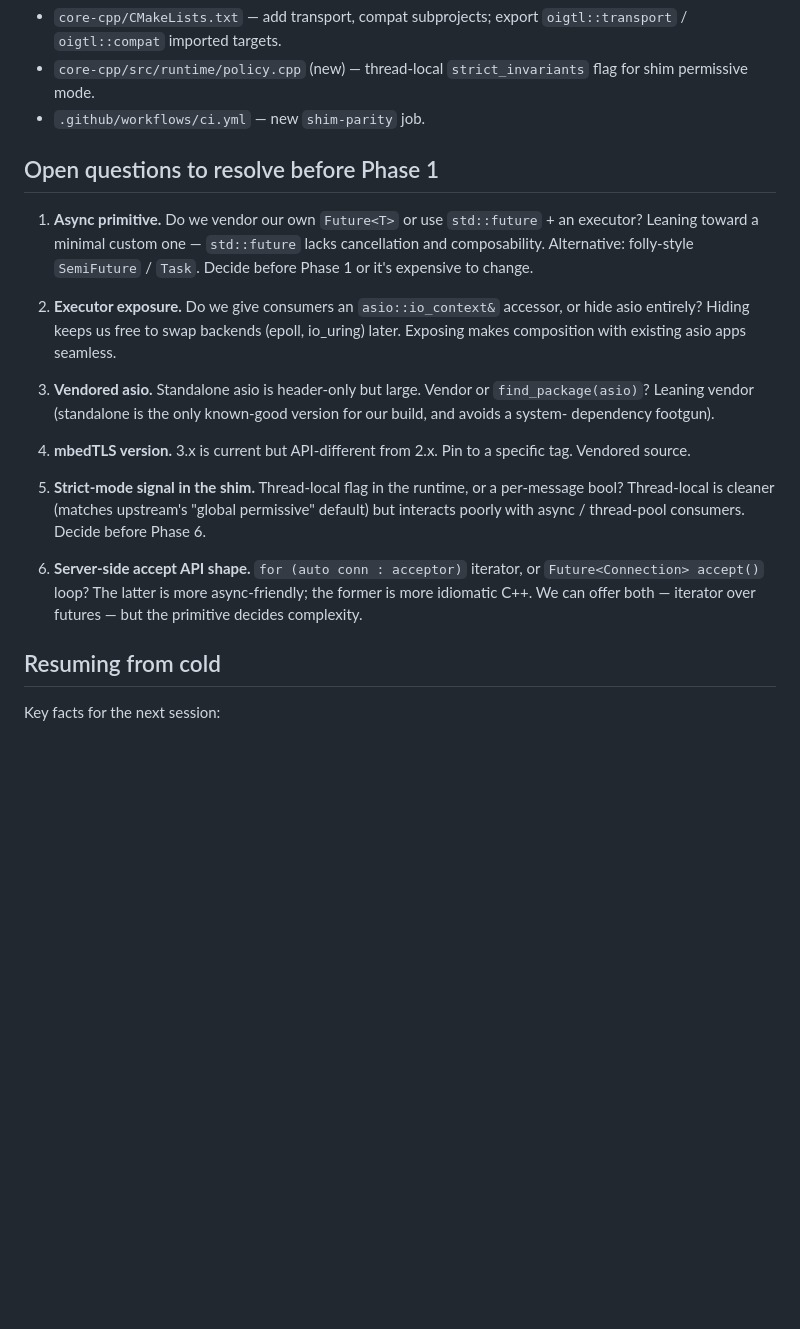
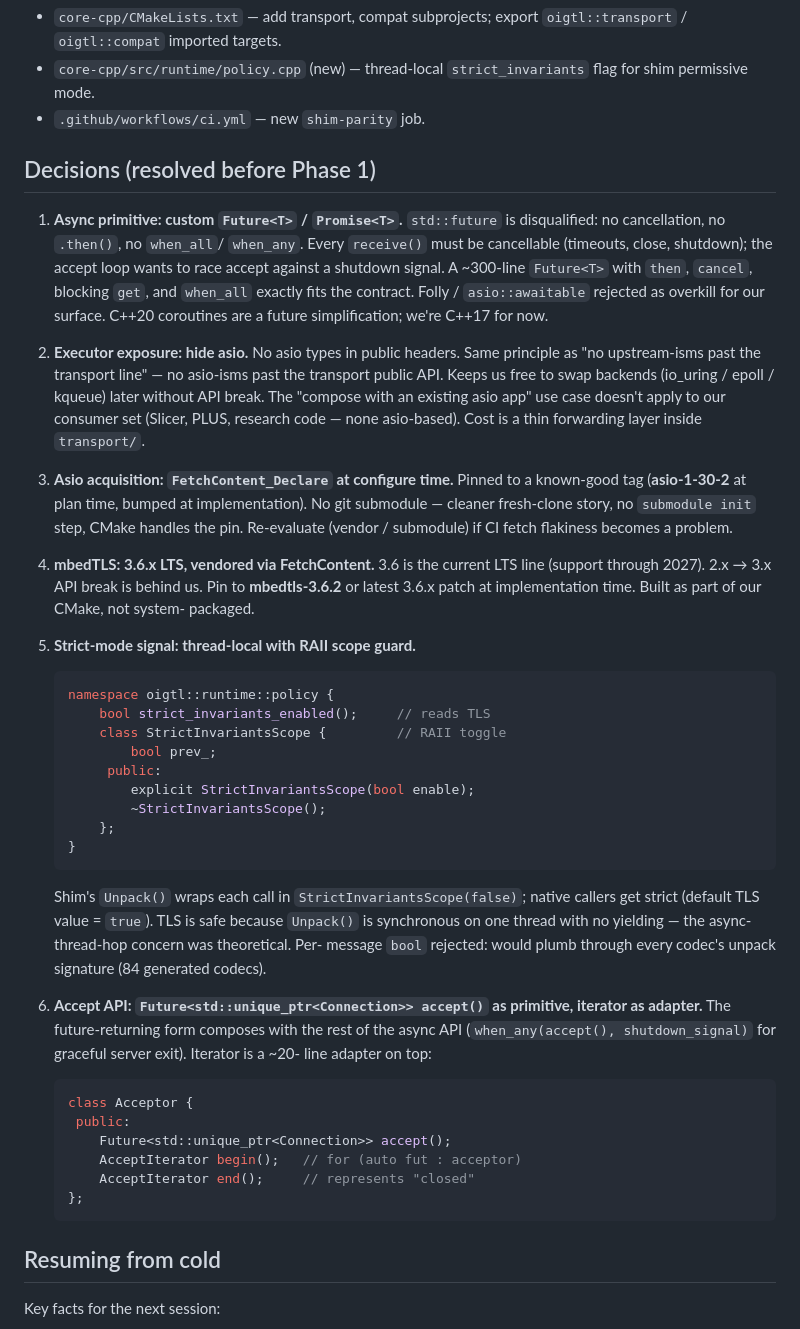
Before and after one commit to mhalle/openigtlink-ng, a Markdown page: core-cpp/TRANSPORT_PLAN.md, the part around the change. Drawn GitHub-style; blank space fills up the shorter version.

Commit message:
transport plan: resolve 6 pre-Phase-1 decisions
Replace "Open questions" with "Decisions" section. Async primitive
is a minimal custom Future<T>; asio stays hidden behind public API
and is acquired via FetchContent_Declare (pinned asio-1-30-2);
mbedTLS 3.6.x LTS likewise FetchContent. Strict-mode is a
thread-local with RAII scope guard; accept is Future-primitive with
iterator adapter on top.

Co-Authored-By: Claude Opus 4.7 (1M context) <noreply@anthropic.com>

````diff
--- a/core-cpp/TRANSPORT_PLAN.md
+++ b/core-cpp/TRANSPORT_PLAN.md
@@ -487,37 +487,72 @@ changes.
   `strict_invariants` flag for shim permissive mode.
 - `.github/workflows/ci.yml` — new `shim-parity` job.
 
-## Open questions to resolve before Phase 1
+## Decisions (resolved before Phase 1)
 
-1. **Async primitive.** Do we vendor our own `Future<T>` or use
-   `std::future` + an executor? Leaning toward a minimal custom
-   one — `std::future` lacks cancellation and composability.
-   Alternative: folly-style `SemiFuture` / `Task`. Decide before
-   Phase 1 or it's expensive to change.
+1. **Async primitive: custom `Future<T>` / `Promise<T>`.** `std::future`
+   is disqualified: no cancellation, no `.then()`, no `when_all`/
+   `when_any`. Every `receive()` must be cancellable (timeouts, close,
+   shutdown); the accept loop wants to race accept against a shutdown
+   signal. A ~300-line `Future<T>` with `then`, `cancel`, blocking
+   `get`, and `when_all` exactly fits the contract. Folly /
+   `asio::awaitable` rejected as overkill for our surface. C++20
+   coroutines are a future simplification; we're C++17 for now.
 
-2. **Executor exposure.** Do we give consumers an `asio::io_context&`
-   accessor, or hide asio entirely? Hiding keeps us free to swap
-   backends (epoll, io_uring) later. Exposing makes composition with
-   existing asio apps seamless.
+2. **Executor exposure: hide asio.** No asio types in public headers.
+   Same principle as "no upstream-isms past the transport line" —
+   no asio-isms past the transport public API. Keeps us free to swap
+   backends (io_uring / epoll / kqueue) later without API break. The
+   "compose with an existing asio app" use case doesn't apply to our
+   consumer set (Slicer, PLUS, research code — none asio-based). Cost
+   is a thin forwarding layer inside `transport/`.
 
-3. **Vendored asio.** Standalone asio is header-only but large.
-   Vendor or `find_package(asio)`? Leaning vendor (standalone is
-   the only known-good version for our build, and avoids a system-
-   dependency footgun).
+3. **Asio acquisition: `FetchContent_Declare` at configure time.**
+   Pinned to a known-good tag (**asio-1-30-2** at plan time, bumped
+   at implementation). No git submodule — cleaner fresh-clone story,
+   no `submodule init` step, CMake handles the pin. Re-evaluate
+   (vendor / submodule) if CI fetch flakiness becomes a problem.
 
-4. **mbedTLS version.** 3.x is current but API-different from 2.x.
-   Pin to a specific tag. Vendored source.
+4. **mbedTLS: 3.6.x LTS, vendored via FetchContent.** 3.6 is the
+   current LTS line (support through 2027). 2.x → 3.x API break is
+   behind us. Pin to **mbedtls-3.6.2** or latest 3.6.x patch at
+   implementation time. Built as part of our CMake, not system-
+   packaged.
 
-5. **Strict-mode signal in the shim.** Thread-local flag in the
-   runtime, or a per-message bool? Thread-local is cleaner (matches
-   upstream's "global permissive" default) but interacts poorly with
-   async / thread-pool consumers. Decide before Phase 6.
+5. **Strict-mode signal: thread-local with RAII scope guard.**
 
-6. **Server-side accept API shape.** `for (auto conn : acceptor)`
-   iterator, or `Future<Connection> accept()` loop? The latter is
-   more async-friendly; the former is more idiomatic C++. We can
-   offer both — iterator over futures — but the primitive decides
-   complexity.
+   ```cpp
+   namespace oigtl::runtime::policy {
+       bool strict_invariants_enabled();     // reads TLS
+       class StrictInvariantsScope {         // RAII toggle
+           bool prev_;
+        public:
+           explicit StrictInvariantsScope(bool enable);
+           ~StrictInvariantsScope();
+       };
+   }
+   ```
+
+   Shim's `Unpack()` wraps each call in `StrictInvariantsScope(false)`;
+   native callers get strict (default TLS value = `true`). TLS is
+   safe because `Unpack()` is synchronous on one thread with no
+   yielding — the async-thread-hop concern was theoretical. Per-
+   message `bool` rejected: would plumb through every codec's unpack
+   signature (84 generated codecs).
+
+6. **Accept API: `Future<std::unique_ptr<Connection>> accept()` as
+   primitive, iterator as adapter.** The future-returning form
+   composes with the rest of the async API (`when_any(accept(),
+   shutdown_signal)` for graceful server exit). Iterator is a ~20-
+   line adapter on top:
+
+   ```cpp
+   class Acceptor {
+    public:
+       Future<std::unique_ptr<Connection>> accept();
+       AcceptIterator begin();   // for (auto fut : acceptor)
+       AcceptIterator end();     // represents "closed"
+   };
+   ```
 
 ## Resuming from cold
 
````
